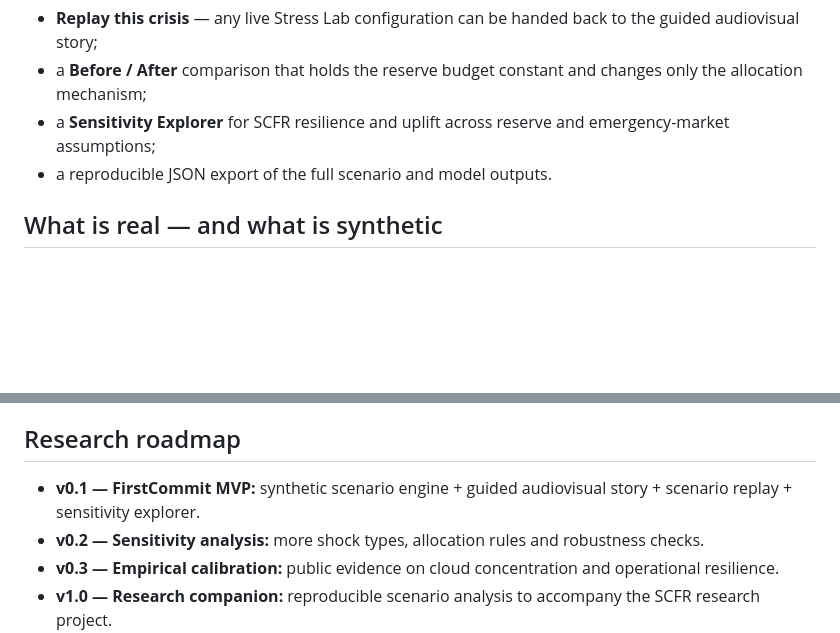
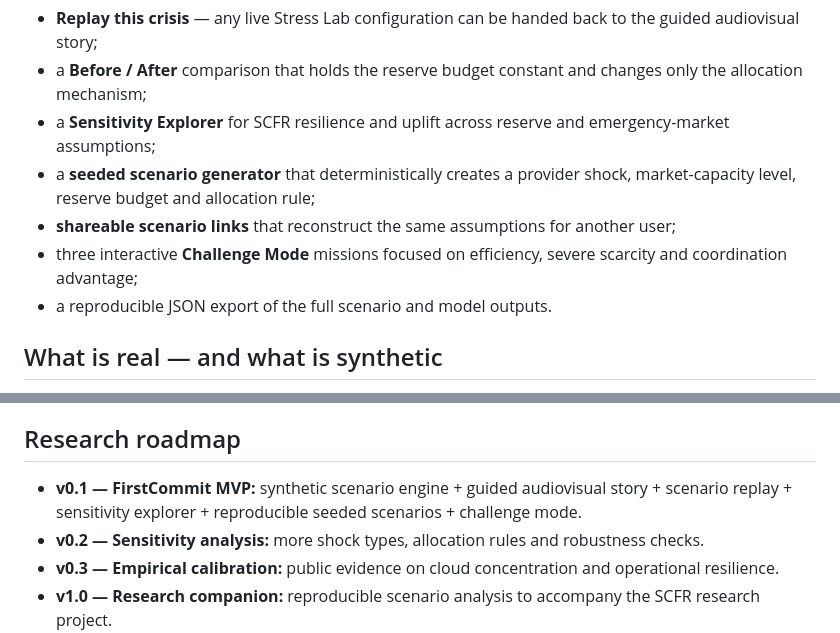
Before and after one commit to rostys-fintech/cloudrescue-scfr, a Markdown page: README.md, 2 parts joined by grey strips. Drawn GitHub-style; blank space fills up the shorter version.

Commit message:
Document seeded scenarios, shareable links and challenge missions

```diff
--- a/README.md
+++ b/README.md
@@ -62,6 +62,9 @@ The Stress Lab also includes:
 - **Replay this crisis** — any live Stress Lab configuration can be handed back to the guided audiovisual story;
 - a **Before / After** comparison that holds the reserve budget constant and changes only the allocation mechanism;
 - a **Sensitivity Explorer** for SCFR resilience and uplift across reserve and emergency-market assumptions;
+- a **seeded scenario generator** that deterministically creates a provider shock, market-capacity level, reserve budget and allocation rule;
+- **shareable scenario links** that reconstruct the same assumptions for another user;
+- three interactive **Challenge Mode** missions focused on efficiency, severe scarcity and coordination advantage;
 - a reproducible JSON export of the full scenario and model outputs.
 
 ## What is real — and what is synthetic
@@ -115,7 +118,7 @@ The evidence base supports studying the problem; it does **not** validate the sy
 
 ## Research roadmap
 
-- **v0.1 — FirstCommit MVP:** synthetic scenario engine + guided audiovisual story + scenario replay + sensitivity explorer.
+- **v0.1 — FirstCommit MVP:** synthetic scenario engine + guided audiovisual story + scenario replay + sensitivity explorer + reproducible seeded scenarios + challenge mode.
 - **v0.2 — Sensitivity analysis:** more shock types, allocation rules and robustness checks.
 - **v0.3 — Empirical calibration:** public evidence on cloud concentration and operational resilience.
 - **v1.0 — Research companion:** reproducible scenario analysis to accompany the SCFR research project.
```
